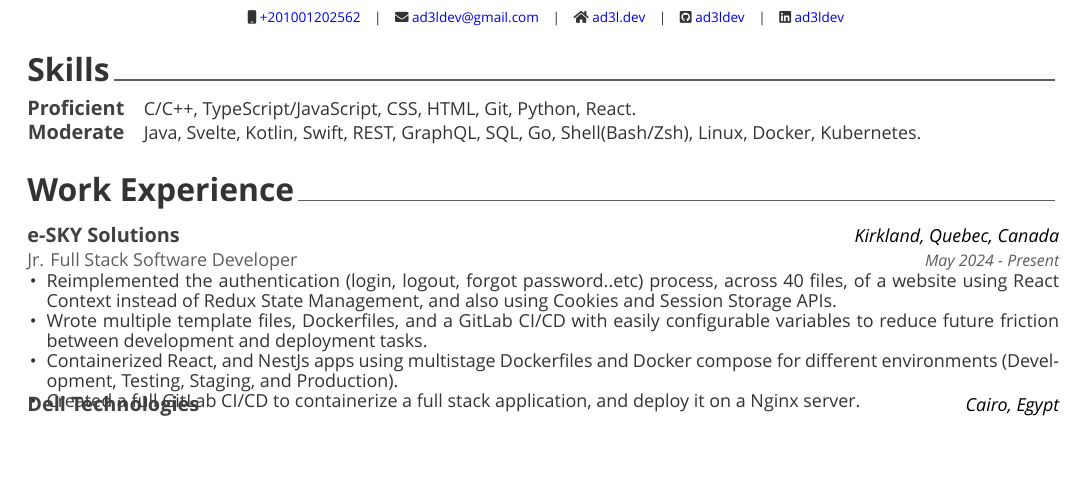
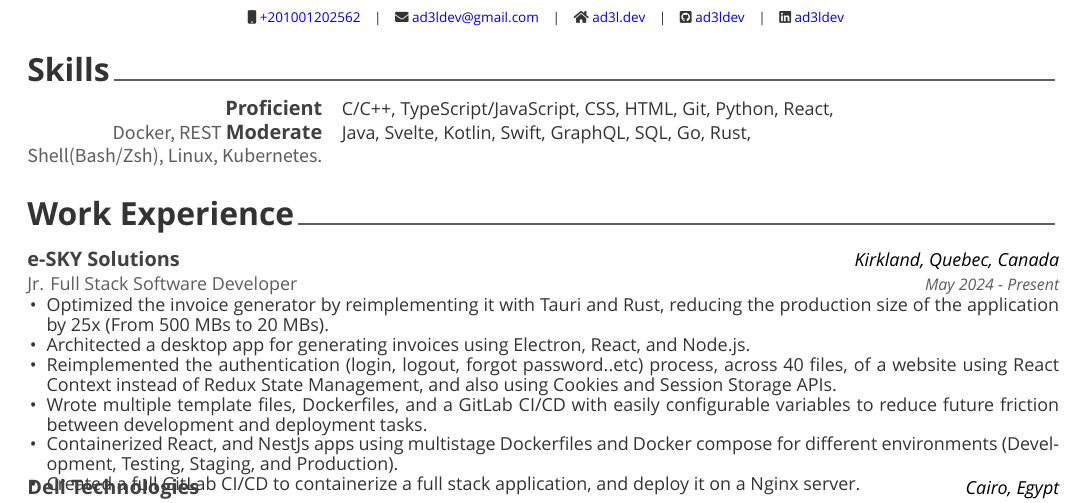
Before and after one commit to ad3ldev/ad3ldev, a LaTeX CV (resume.tex, which reads cv/experience.tex, cv/skills.tex): part of the page, cut so that both start at the same text, the shorter picture padded with empty space. Compiled offline with XeLaTeX; a missing font is replaced by an installed copy or a similar font.

Commit message:
trial of vimtex

```diff
--- a/cv/experience.tex
+++ b/cv/experience.tex
@@ -17,6 +17,8 @@
     {May 2024 - Present} % Date(s)
     {
       \begin{cvitems} % Description(s) of tasks/responsibilities
+        \item {Optimized the invoice generator by reimplementing it with Tauri and Rust, reducing the production size of the application by 25x (From 500 MBs to 20 MBs).}
+        \item {Architected a desktop app for generating invoices using Electron, React, and Node.js.}
         \item {Reimplemented the authentication (login, logout, forgot password..etc) process, across 40 files, of a website using React Context instead of Redux State Management, and also using Cookies and Session Storage APIs.}
         \item {Wrote multiple template files, Dockerfiles, and a GitLab CI/CD with easily configurable variables to reduce future friction between development and deployment tasks.}
         \item {Containerized React, and NestJs apps using multistage Dockerfiles and Docker compose for different environments (Development, Testing, Staging, and Production).}
--- a/cv/skills.tex
+++ b/cv/skills.tex
@@ -12,12 +12,14 @@
 %---------------------------------------------------------
   \cvskill
     {Proficient} % Category
-    {C/C++, TypeScript/JavaScript, CSS, HTML, Git, Python, React.} % Skills
+    {C/C++, TypeScript/JavaScript, CSS, HTML, Git, Python, React,}
+    {Docker, REST} % Skills
 
 %---------------------------------------------------------
   \cvskill
     {Moderate} % Category
-    {Java, Svelte, Kotlin, Swift, REST, GraphQL, SQL, Go, Shell(Bash/Zsh), Linux, Docker, Kubernetes.} % Skills
+    {Java, Svelte, Kotlin, Swift, GraphQL, SQL, Go, Rust,}
+    {Shell(Bash/Zsh), Linux, Kubernetes.} % Skills
 %---------------------------------------------------------
 
 \end{cvskills}
```
Also changed, not shown: resume.pdf (deleted).
